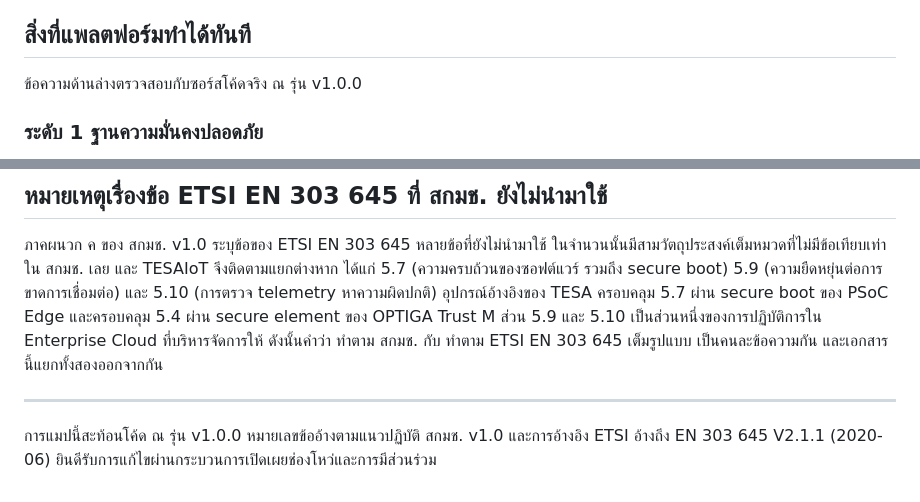
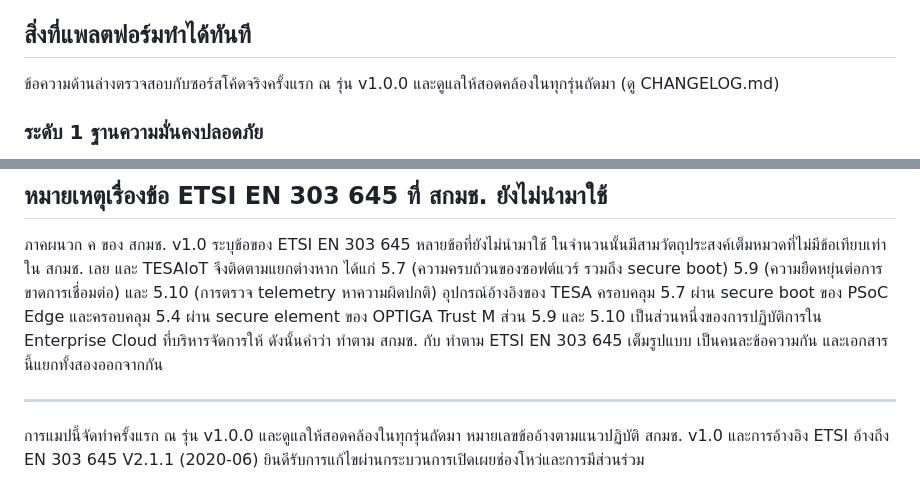
Before and after one commit to tesaiot/tesaiot-community-edition, a Markdown page: docs/th/compliance-en-303-645-ncsa.md, 2 parts joined by grey strips. Drawn GitHub-style.

```diff
--- a/docs/th/compliance-en-303-645-ncsa.md
+++ b/docs/th/compliance-en-303-645-ncsa.md
@@ -28,7 +28,7 @@
 
 ## สิ่งที่แพลตฟอร์มทำได้ทันที
 
-ข้อความด้านล่างตรวจสอบกับซอร์สโค้ดจริง ณ รุ่น v1.0.0
+ข้อความด้านล่างตรวจสอบกับซอร์สโค้ดจริงครั้งแรก ณ รุ่น v1.0.0 และดูแลให้สอดคล้องในทุกรุ่นถัดมา (ดู CHANGELOG.md)
 
 ### ระดับ 1 ฐานความมั่นคงปลอดภัย
 
@@ -76,4 +76,4 @@
 
 ---
 
-การแมปนี้สะท้อนโค้ด ณ รุ่น v1.0.0 หมายเลขข้ออ้างตามแนวปฏิบัติ สกมช. v1.0 และการอ้างอิง ETSI อ้างถึง EN 303 645 V2.1.1 (2020-06) ยินดีรับการแก้ไขผ่านกระบวนการเปิดเผยช่องโหว่และการมีส่วนร่วม
+การแมปนี้จัดทำครั้งแรก ณ รุ่น v1.0.0 และดูแลให้สอดคล้องในทุกรุ่นถัดมา หมายเลขข้ออ้างตามแนวปฏิบัติ สกมช. v1.0 และการอ้างอิง ETSI อ้างถึง EN 303 645 V2.1.1 (2020-06) ยินดีรับการแก้ไขผ่านกระบวนการเปิดเผยช่องโหว่และการมีส่วนร่วม
```
Also changed, not shown: README.md (+1 -1 lines), docs/en/compliance-en-303-645-ncsa.md (+2 -2 lines).
